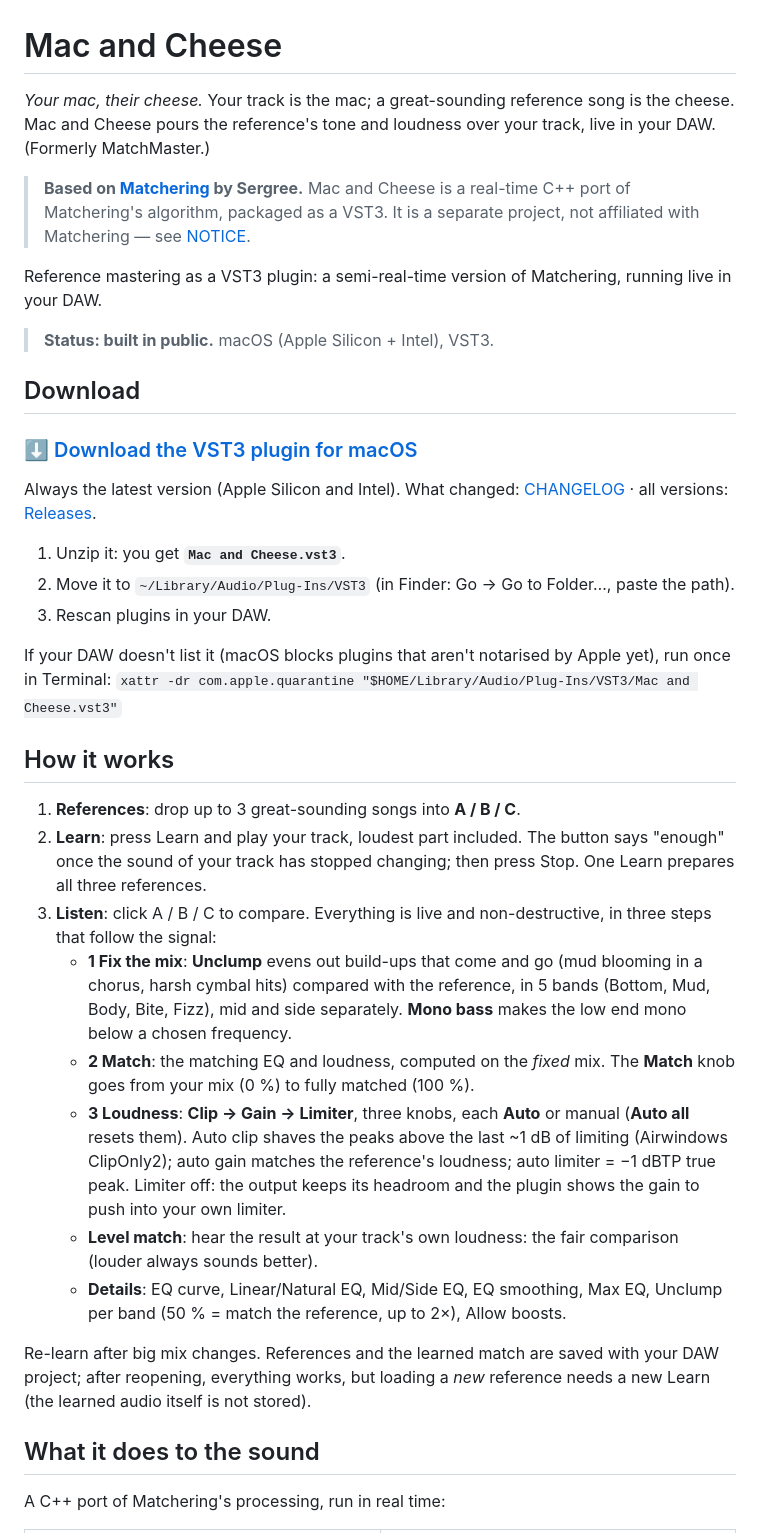
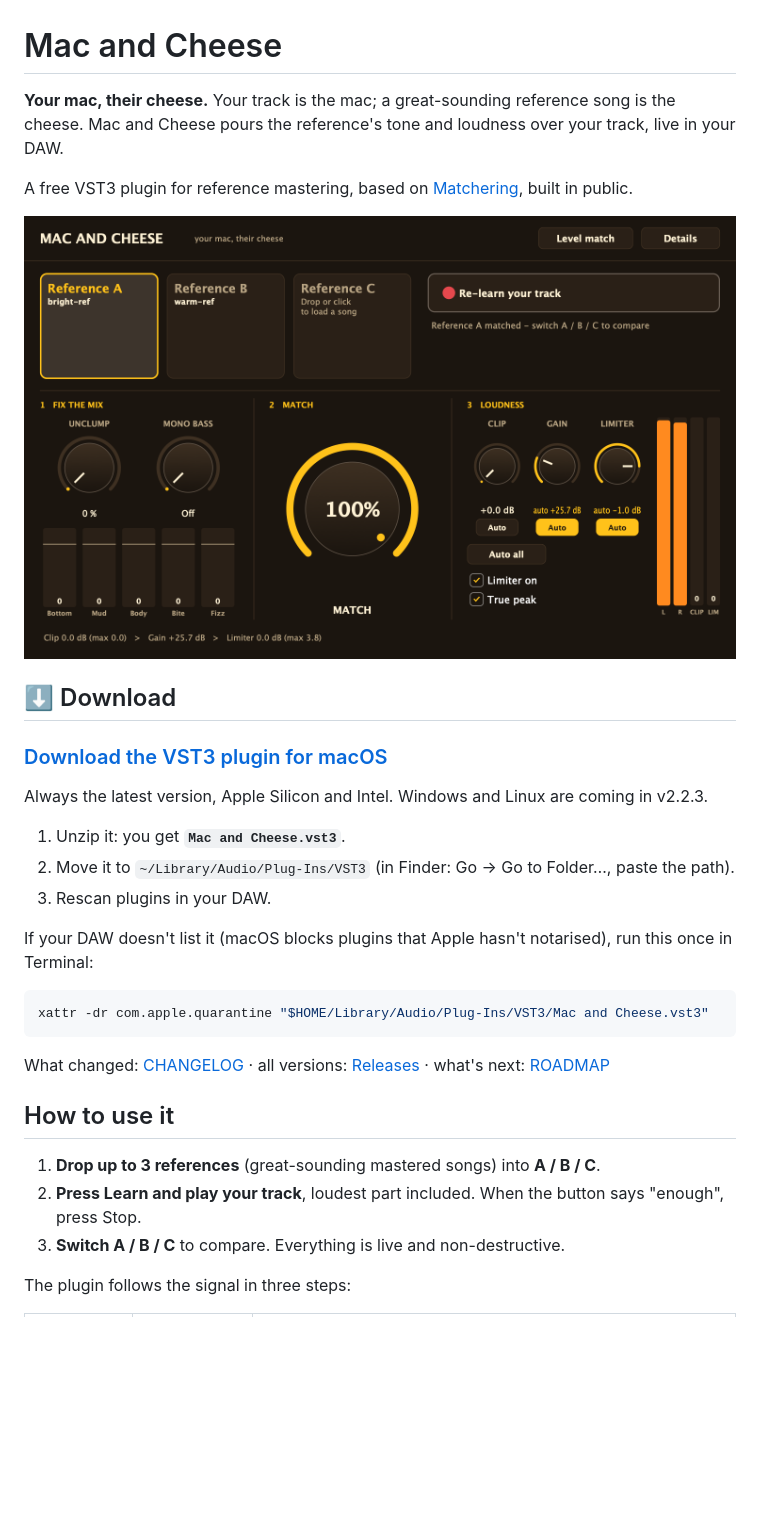
Before and after one commit to SlapBackers/MacAndCheese, a Markdown page: README.md, the part around one of its changes. Rendered like a GitHub page; pictures changed too: docs/screenshot.png (added); blank space fills up the shorter version.

Commit message:
Landing page: screenshot, clearer download and how-to; GUI spec refreshed with Blender workflow
Co-Authored-By: Claude Opus 5.5 <noreply@anthropic.com>

````diff
--- a/README.md
+++ b/README.md
@@ -1,40 +1,34 @@
 # Mac and Cheese
 
-*Your mac, their cheese.* Your track is the mac; a great-sounding reference song is the cheese. Mac and Cheese pours the reference's tone and loudness over your track, live in your DAW. (Formerly MatchMaster.)
+**Your mac, their cheese.** Your track is the mac; a great-sounding reference song is the cheese. Mac and Cheese pours the reference's tone and loudness over your track, live in your DAW.
 
-> **Based on [Matchering](https://github.com/sergree/matchering) by Sergree.** Mac and Cheese is a real-time C++ port of Matchering's algorithm, packaged as a VST3. It is a separate project, not affiliated with Matchering — see [NOTICE](NOTICE).
+A free VST3 plugin for reference mastering, based on [Matchering](https://github.com/sergree/matchering), built in public.
 
-Reference mastering as a VST3 plugin: a semi-real-time version of Matchering, running live in your DAW.
+![Mac and Cheese v2.2](docs/screenshot.png)
 
-> **Status: built in public.** macOS (Apple Silicon + Intel), VST3.
+## ⬇ Download
 
-## Download
+### [Download the VST3 plugin for macOS](https://github.com/SlapBackers/MacAndCheese/releases/latest/download/Mac-and-Cheese-VST3-plugin-macOS.zip)
 
-### [⬇ Download the VST3 plugin for macOS](https://github.com/SlapBackers/MacAndCheese/releases/latest/download/Mac-and-Cheese-VST3-plugin-macOS.zip)
-
-Always the latest version (Apple Silicon and Intel). What changed: [CHANGELOG](CHANGELOG.md) · all versions: [Releases](https://github.com/SlapBackers/MacAndCheese/releases).
+Always the latest version, Apple Silicon and Intel. Windows and Linux are coming in v2.2.3.
 
 1. Unzip it: you get **`Mac and Cheese.vst3`**.
 2. Move it to `~/Library/Audio/Plug-Ins/VST3` (in Finder: Go → Go to Folder…, paste the path).
 3. Rescan plugins in your DAW.
 
-If your DAW doesn't list it (macOS blocks plugins that aren't notarised by Apple yet), run once in Terminal:
-`xattr -dr com.apple.quarantine "$HOME/Library/Audio/Plug-Ins/VST3/Mac and Cheese.vst3"`
+If your DAW doesn't list it (macOS blocks plugins that Apple hasn't notarised), run this once in Terminal:
 
-## How it works
+```bash
+xattr -dr com.apple.quarantine "$HOME/Library/Audio/Plug-Ins/VST3/Mac and Cheese.vst3"
+```
 
-1. **References**: drop up to 3 great-sounding songs into **A / B / C**.
-2. **Learn**: press Learn and play your track, loudest part included. The button says "enough" once the sound of your track has stopped changing; then press Stop. One Learn prepares all three references.
-3. **Listen**: click A / B / C to compare. Everything is live and non-destructive, in three steps that follow the signal:
-   - **1 Fix the mix**: **Unclump** evens out build-ups that come and go (mud blooming in a chorus, harsh cymbal hits) compared with the reference, in 5 bands (Bottom, Mud, Body, Bite, Fizz), mid and side separately. **Mono bass** makes the low end mono below a chosen frequency.
-   - **2 Match**: the matching EQ and loudness, computed on the *fixed* mix. The **Match** knob goes from your mix (0 %) to fully matched (100 %).
-   - **3 Loudness**: **Clip → Gain → Limiter**, three knobs, each **Auto** or manual (**Auto all** resets them). Auto clip shaves the peaks above the last ~1 dB of limiting (Airwindows ClipOnly2); auto gain matches the reference's loudness; auto limiter = −1 dBTP true peak. Limiter off: the output keeps its headroom and the plugin shows the gain to push into your own limiter.
-   - **Level match**: hear the result at your track's own loudness: the fair comparison (louder always sounds better).
-   - **Details**: EQ curve, Linear/Natural EQ, Mid/Side EQ, EQ smoothing, Max EQ, Unclump per band (50 % = match the reference, up to 2×), Allow boosts.
+What changed: [CHANGELOG](CHANGELOG.md) · all versions: [Releases](https://github.com/SlapBackers/MacAndCheese/releases) · what's next: [ROADMAP](ROADMAP.md)
 
-Re-learn after big mix changes. References and the learned match are saved with your DAW project; after reopening, everything works, but loading a *new* reference needs a new Learn (the learned audio itself is not stored).
+## How to use it
 
-## What it does to the sound
+1. **Drop up to 3 references** (great-sounding mastered songs) into **A / B / C**.
+2. **Press Learn and play your track**, loudest part included. When the button says "enough", press Stop.
+3. **Switch A / B / C** to compare. Everything is live and non-destructive.
 
-A C++ port of Matchering's processing, run in real time:
+The plugin follows the signal in three steps:
 
````
Also changed, not shown: other parts of README.md (+33 -22 lines), docs/GUI.md (+27 -14 lines).
